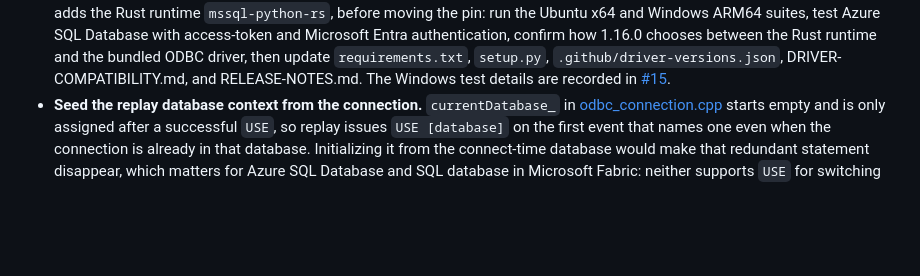
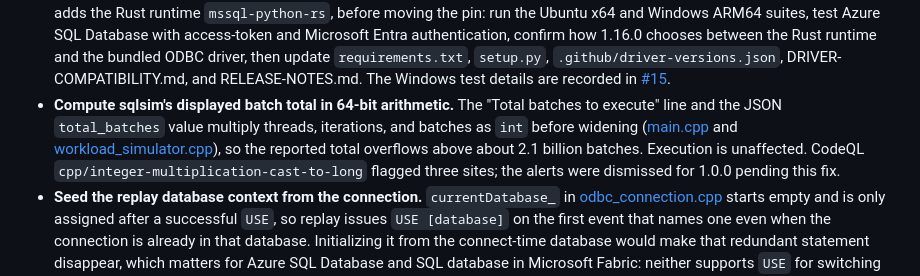
Before and after one commit to microsoft/sqlsimtools, a Markdown page: BACKLOG.md, the part around the change. GitHub-like rendering; blank space fills up the shorter version.

```diff
--- a/BACKLOG.md
+++ b/BACKLOG.md
@@ -184,6 +184,14 @@ Azure SQL Managed Instance, and SQL database in Microsoft Fabric.
   `.github/driver-versions.json`, DRIVER-COMPATIBILITY.md, and RELEASE-NOTES.md.
   The Windows test details are recorded in
   [#15](https://github.com/microsoft/sqlsimtools/issues/15).
+- **Compute sqlsim's displayed batch total in 64-bit arithmetic.** The
+  "Total batches to execute" line and the JSON `total_batches` value multiply
+  threads, iterations, and batches as `int` before widening
+  ([main.cpp](sqlsim/src/main.cpp) and
+  [workload_simulator.cpp](sqlsim/src/workload_simulator.cpp)), so the reported
+  total overflows above about 2.1 billion batches. Execution is unaffected.
+  CodeQL `cpp/integer-multiplication-cast-to-long` flagged three sites; the
+  alerts were dismissed for 1.0.0 pending this fix.
 - **Seed the replay database context from the connection.** `currentDatabase_`
   in [odbc_connection.cpp](sqlsim/src/odbc_connection.cpp) starts empty and is
   only assigned after a successful `USE`, so replay issues `USE [database]` on
```
Also changed, not shown: sqlsim/README.md (+1 -1 lines).
